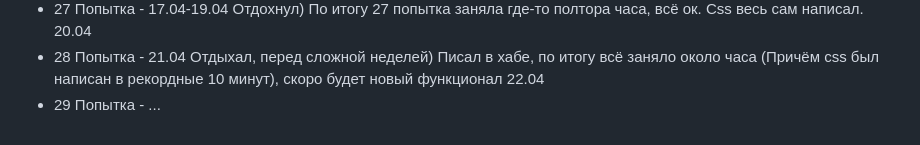
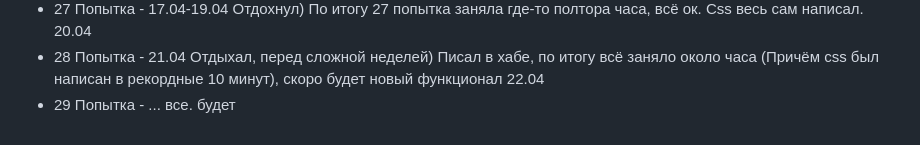
Before and after one commit to FreseFeaa/DemoExamAttempts, a Markdown page: README.md, the part around the change. Drawn GitHub-style.

```diff
--- a/README.md
+++ b/README.md
@@ -212,4 +212,4 @@ fastapi dev main.py
 - 26 Попытка - Тоже писал в хабе, также +- 2 часа. Но тут уже почти весь css сам написал. Всё отлично 16.04
 - 27 Попытка - 17.04-19.04 Отдохнул) По итогу 27 попытка заняла где-то полтора часа, всё ок. Css весь сам написал. 20.04
 - 28 Попытка - 21.04 Отдыхал, перед сложной неделей) Писал в хабе, по итогу всё заняло около часа (Причём css был написан в рекордные 10 минут), скоро будет новый функционал 22.04
-- 29 Попытка - ...
+- 29 Попытка - ... все. будет
```
